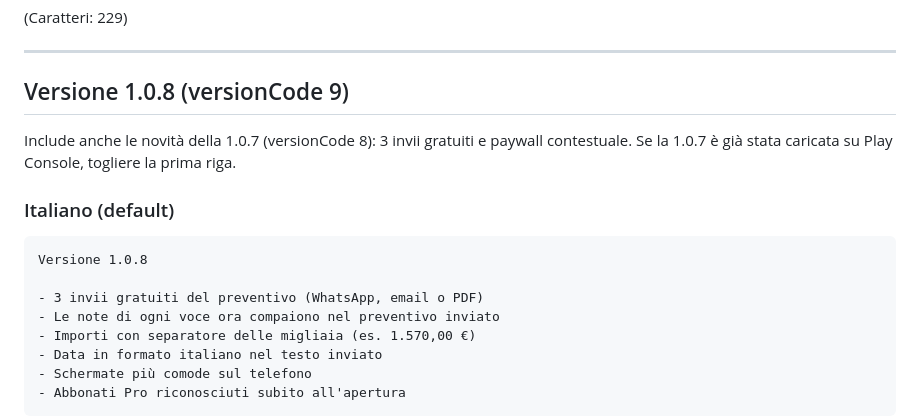
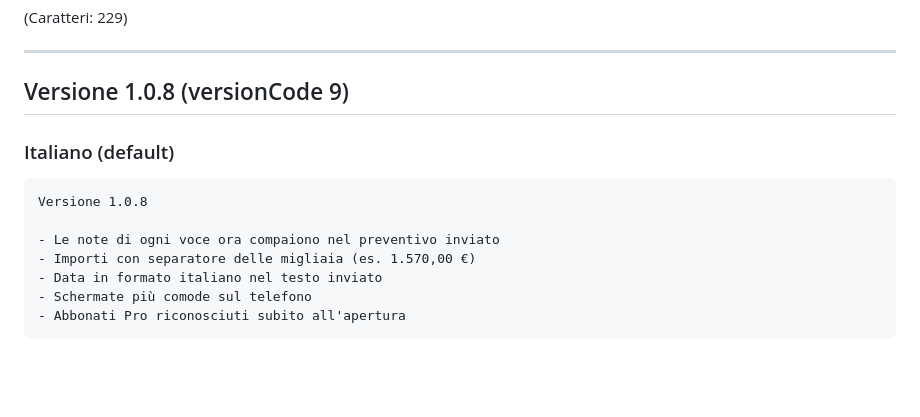
Before and after one commit to giandemoncell-prog/LISTINO-TRASPORTI-E-POSE, a Markdown page: docs/RELEASE_NOTES.md, the part around the change. Drawn GitHub-style; blank space fills up the shorter version.

Commit message:
Note 1.0.8: la 1.0.7 e' gia' in produzione
Co-Authored-By: Claude Opus 5.5 <noreply@anthropic.com>

````diff
--- a/docs/RELEASE_NOTES.md
+++ b/docs/RELEASE_NOTES.md
@@ -60,13 +60,10 @@ Versione 1.0.6
 
 ## Versione 1.0.8 (versionCode 9)
 
-Include anche le novità della 1.0.7 (versionCode 8): 3 invii gratuiti e paywall contestuale. Se la 1.0.7 è già stata caricata su Play Console, togliere la prima riga.
-
 ### Italiano (default)
 ```
 Versione 1.0.8
 
-- 3 invii gratuiti del preventivo (WhatsApp, email o PDF)
 - Le note di ogni voce ora compaiono nel preventivo inviato
 - Importi con separatore delle migliaia (es. 1.570,00 €)
 - Data in formato italiano nel testo inviato
````
Also changed, not shown: CLAUDE.md (+1 -1 lines).
